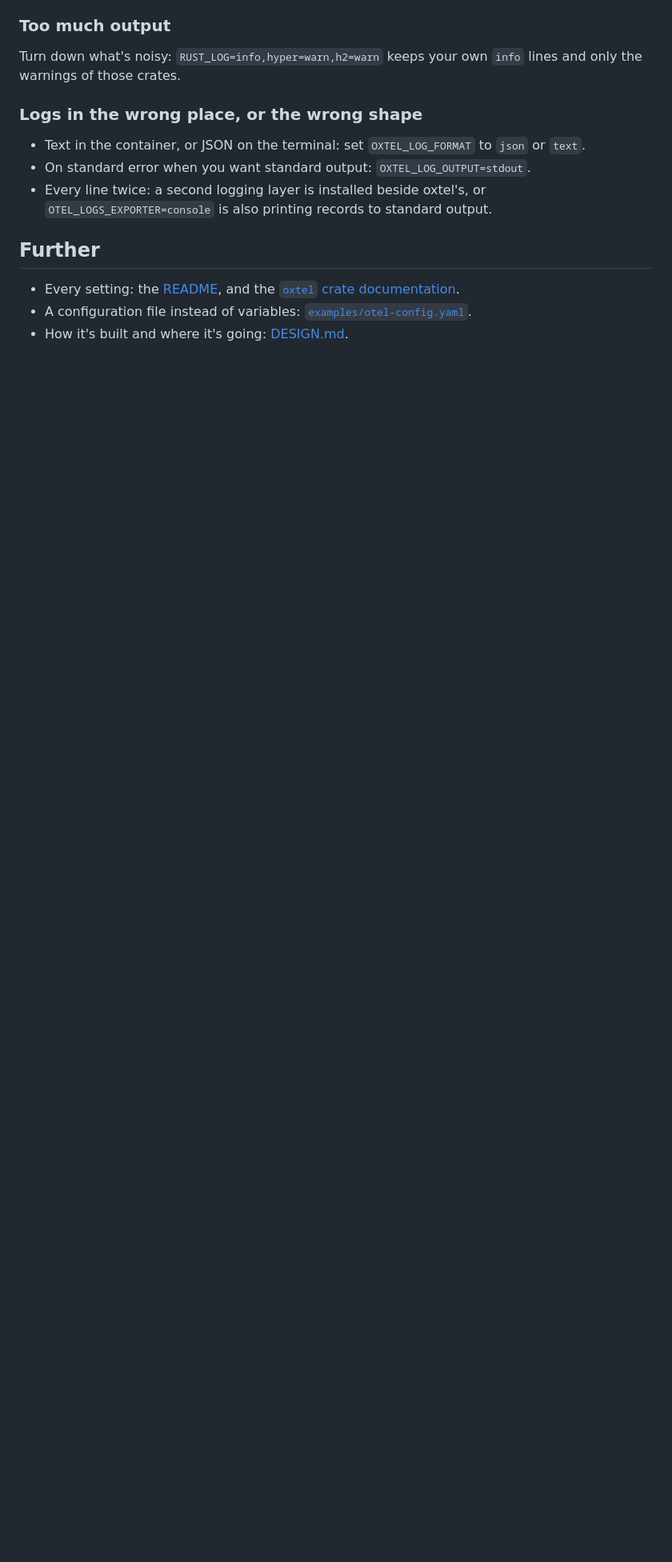
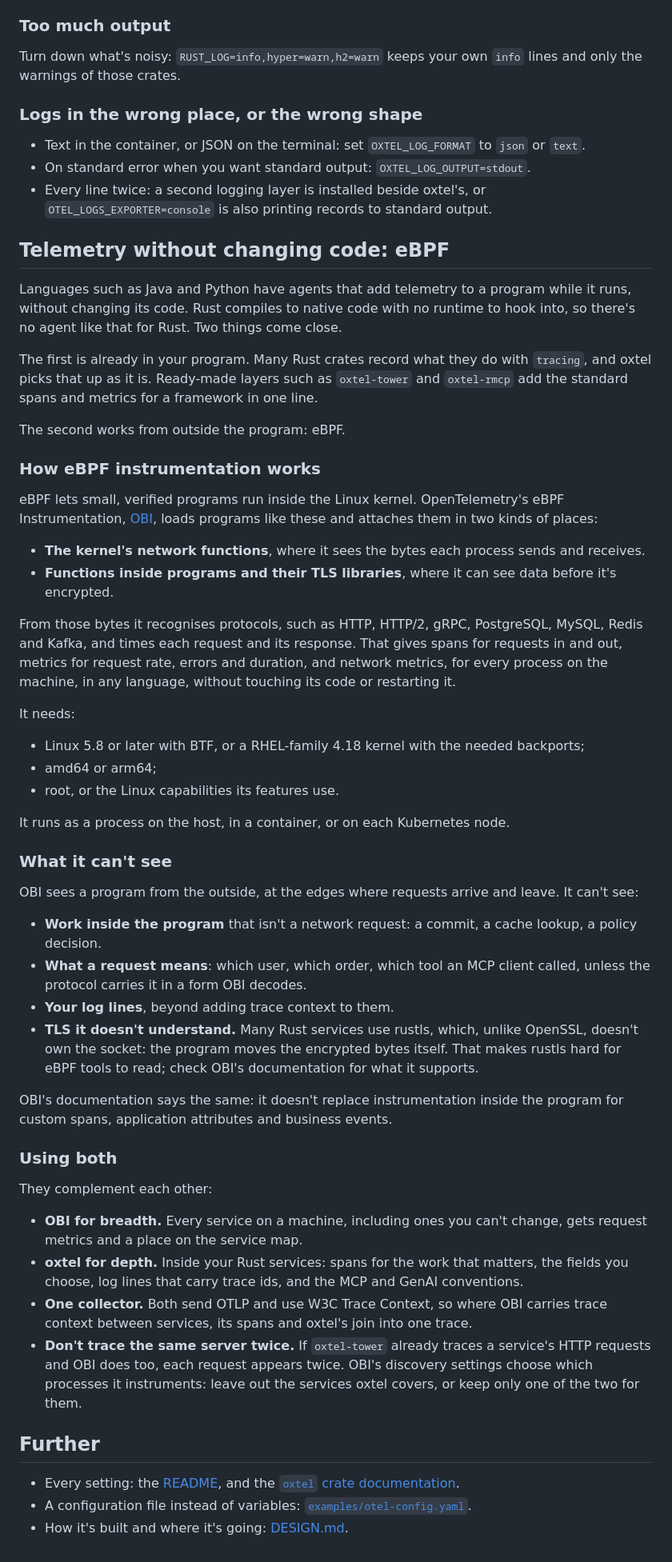
Before and after one commit to agentstatelabs/oxtel, a Markdown page: docs/guide.md, the part around one of its changes. Shown at 80% size. GitHub-like rendering; blank space fills up the shorter version.

Commit message:
Docs: how eBPF instrumentation works and how it complements oxtel
The guide gains a section on telemetry without code changes. It
explains why Rust has no agent like Java's or Python's, what crates
already emit through tracing, and how OpenTelemetry's eBPF
Instrumentation (OBI) works from the kernel. It covers what OBI needs,
what it can't see from outside a program (internal work, what a
request means, log lines, TLS it doesn't understand, with rustls as
the hard case), and how to run both without tracing a server twice.
The README gets a short note, DESIGN.md's non-goal points to the
guide, and the design describes mapping popular crates' own tracing
output onto the conventions.

Co-Authored-By: Claude Opus 5.5 <noreply@anthropic.com>
Signed-off-by: AgentStateLabs <info@agentstatelabs.com>

```diff
--- a/docs/guide.md
+++ b/docs/guide.md
@@ -111,6 +112,51 @@ Turn down what's noisy: `RUST_LOG=info,hyper=warn,h2=warn` keeps your own `info`
 - On standard error when you want standard output: `OXTEL_LOG_OUTPUT=stdout`.
 - Every line twice: a second logging layer is installed beside oxtel's, or `OTEL_LOGS_EXPORTER=console` is also printing records to standard output.
 
+## Telemetry without changing code: eBPF
+
+Languages such as Java and Python have agents that add telemetry to a program while it runs, without changing its code. Rust compiles to native code with no runtime to hook into, so there's no agent like that for Rust. Two things come close.
+
+The first is already in your program. Many Rust crates record what they do with `tracing`, and oxtel picks that up as it is. Ready-made layers such as `oxtel-tower` and `oxtel-rmcp` add the standard spans and metrics for a framework in one line.
+
+The second works from outside the program: eBPF.
+
+### How eBPF instrumentation works
+
+eBPF lets small, verified programs run inside the Linux kernel. OpenTelemetry's eBPF Instrumentation, [OBI](https://opentelemetry.io/docs/zero-code/obi/), loads programs like these and attaches them in two kinds of places:
+
+- **The kernel's network functions**, where it sees the bytes each process sends and receives.
+- **Functions inside programs and their TLS libraries**, where it can see data before it's encrypted.
+
+From those bytes it recognises protocols, such as HTTP, HTTP/2, gRPC, PostgreSQL, MySQL, Redis and Kafka, and times each request and its response. That gives spans for requests in and out, metrics for request rate, errors and duration, and network metrics, for every process on the machine, in any language, without touching its code or restarting it.
+
+It needs:
+
+- Linux 5.8 or later with BTF, or a RHEL-family 4.18 kernel with the needed backports;
+- amd64 or arm64;
+- root, or the Linux capabilities its features use.
+
+It runs as a process on the host, in a container, or on each Kubernetes node.
+
+### What it can't see
+
+OBI sees a program from the outside, at the edges where requests arrive and leave. It can't see:
+
+- **Work inside the program** that isn't a network request: a commit, a cache lookup, a policy decision.
+- **What a request means**: which user, which order, which tool an MCP client called, unless the protocol carries it in a form OBI decodes.
+- **Your log lines**, beyond adding trace context to them.
+- **TLS it doesn't understand.** Many Rust services use rustls, which, unlike OpenSSL, doesn't own the socket: the program moves the encrypted bytes itself. That makes rustls hard for eBPF tools to read; check OBI's documentation for what it supports.
+
+OBI's documentation says the same: it doesn't replace instrumentation inside the program for custom spans, application attributes and business events.
+
+### Using both
+
+They complement each other:
+
+- **OBI for breadth.** Every service on a machine, including ones you can't change, gets request metrics and a place on the service map.
+- **oxtel for depth.** Inside your Rust services: spans for the work that matters, the fields you choose, log lines that carry trace ids, and the MCP and GenAI conventions.
+- **One collector.** Both send OTLP and use W3C Trace Context, so where OBI carries trace context between services, its spans and oxtel's join into one trace.
+- **Don't trace the same server twice.** If `oxtel-tower` already traces a service's HTTP requests and OBI does too, each request appears twice. OBI's discovery settings choose which processes it instruments: leave out the services oxtel covers, or keep only one of the two for them.
+
 ## Further
 
 - Every setting: the [README](../README.md#settings), and the [`oxtel` crate documentation](https://docs.rs/oxtel).
```
Also changed, not shown: other parts of docs/guide.md (+1 -0 lines), DESIGN.md (+3 -1 lines), README.md (+4 -0 lines).
